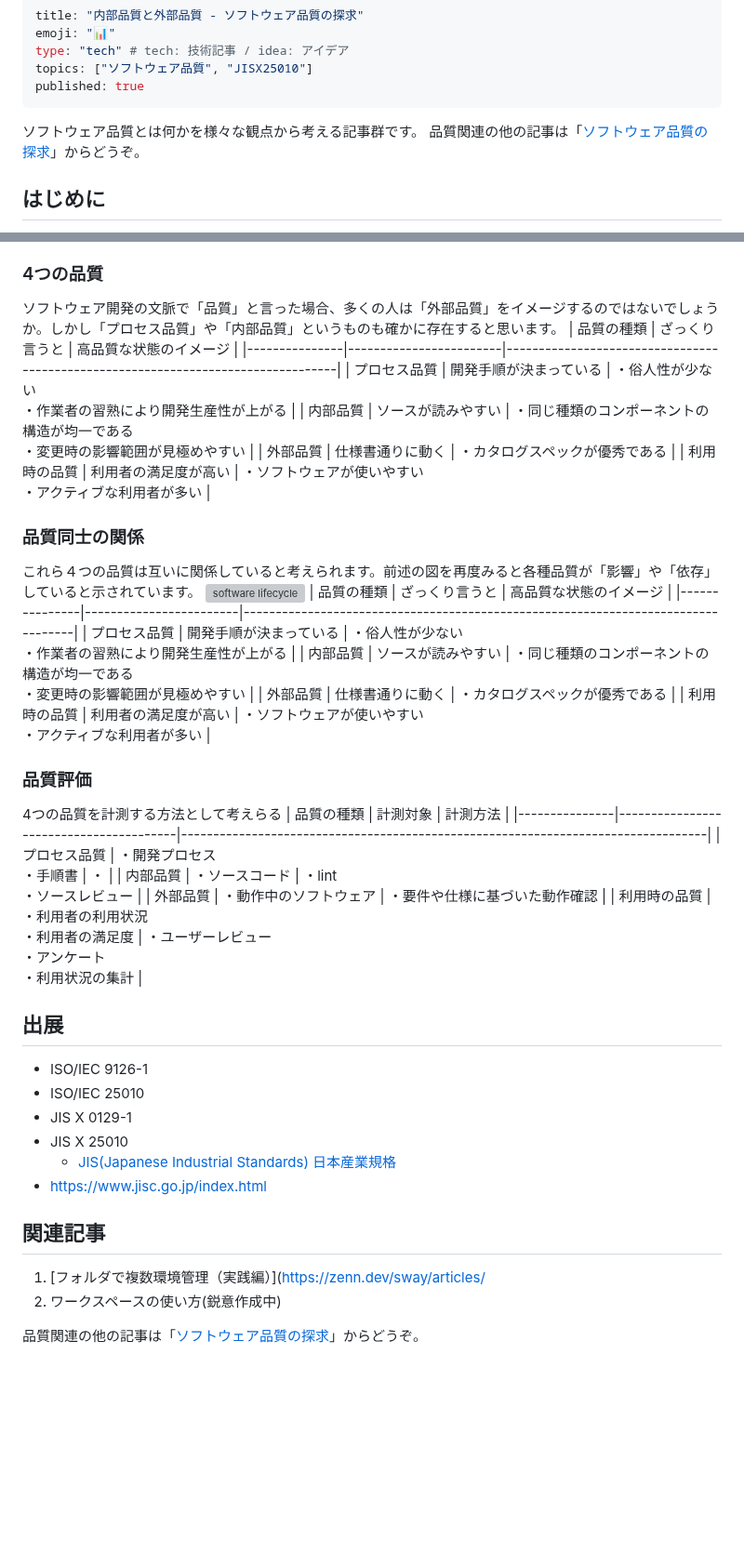
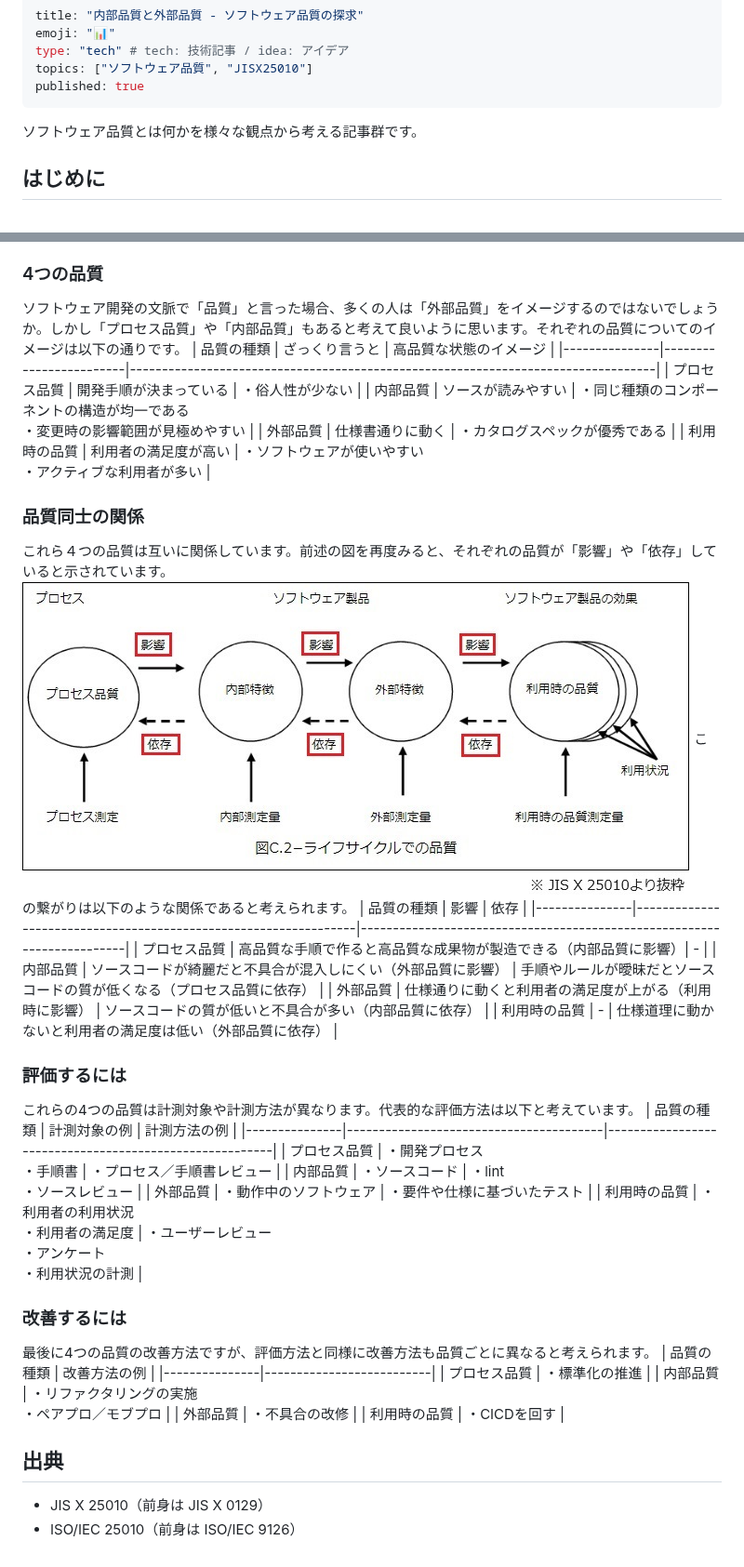
Before and after one commit to sway11466/zenn, a Markdown page: articles/quality_internal_external.md, 2 parts joined by grey strips. Shown at 93% size. GitHub-like rendering; pictures changed too: images/quality_interal_external/quality_interal_external_01.jpg (added); blank space fills up the shorter version; grey boxes are pictures that could not be loaded.

Commit message:
[preview] add internal quality and external quality.

```diff
--- a/articles/quality_internal_external.md
+++ b/articles/quality_internal_external.md
@@ -6,7 +6,6 @@ topics: ["ソフトウェア品質", "JISX25010"]
 published: true
 ---
 ソフトウェア品質とは何かを様々な観点から考える記事群です。
-品質関連の他の記事は「[ソフトウェア品質の探求](https://zenn.dev/sway/articles/quality_index_list)」からどうぞ。
 
 ## はじめに
 ソフトウェアの品質に関する議論や資料において「内部品質」や「外部品質」という単語が出てきたことはないだろうか。なんとなくわかるけれど体系立てて理解していなかったので、来歴と私なりの解釈を残しておこうと思います。
@@ -22,44 +21,43 @@ published: true
    :::
 
 ### 4つの品質
-   ソフトウェア開発の文脈で「品質」と言った場合、多くの人は「外部品質」をイメージするのではないでしょうか。しかし「プロセス品質」や「内部品質」というものも確かに存在すると思います。
+   ソフトウェア開発の文脈で「品質」と言った場合、多くの人は「外部品質」をイメージするのではないでしょうか。しかし「プロセス品質」や「内部品質」もあると考えて良いように思います。それぞれの品質についてのイメージは以下の通りです。
    | 品質の種類    | ざっくり言うと         | 高品質な状態のイメージ                                                           |
    |---------------|------------------------|----------------------------------------------------------------------------------|
-   | プロセス品質  | 開発手順が決まっている | ・俗人性が少ない<br>・作業者の習熟により開発生産性が上がる                       |
+   | プロセス品質  | 開発手順が決まっている | ・俗人性が少ない                                                                 |
    | 内部品質      | ソースが読みやすい     | ・同じ種類のコンポーネントの構造が均一である<br>・変更時の影響範囲が見極めやすい |
    | 外部品質      | 仕様書通りに動く       | ・カタログスペックが優秀である                                                   |
    | 利用時の品質  | 利用者の満足度が高い   | ・ソフトウェアが使いやすい<br>・アクティブな利用者が多い                         |
 
 ### 品質同士の関係
-   これら４つの品質は互いに関係していると考えられます。前述の図を再度みると各種品質が「影響」や「依存」していると示されています。
-   ![software lifecycle](/images/quality_interal_external/quality_interal_external_00.jpg)
-   | 品質の種類    | ざっくり言うと         | 高品質な状態のイメージ                                                           |
-   |---------------|------------------------|----------------------------------------------------------------------------------|
-   | プロセス品質  | 開発手順が決まっている | ・俗人性が少ない<br>・作業者の習熟により開発生産性が上がる                       |
-   | 内部品質      | ソースが読みやすい     | ・同じ種類のコンポーネントの構造が均一である<br>・変更時の影響範囲が見極めやすい |
-   | 外部品質      | 仕様書通りに動く       | ・カタログスペックが優秀である                                                   |
-   | 利用時の品質  | 利用者の満足度が高い   | ・ソフトウェアが使いやすい<br>・アクティブな利用者が多い                         |
+   これら４つの品質は互いに関係しています。前述の図を再度みると、それぞれの品質が「影響」や「依存」していると示されています。
+   ![software lifecycle](/images/quality_interal_external/quality_interal_external_01.jpg)
+   この繋がりは以下のような関係であると考えられます。
+   | 品質の種類    | 影響                                                            | 依存                                                                   |
+   |---------------|-----------------------------------------------------------------|------------------------------------------------------------------------|
+   | プロセス品質  | 高品質な手順で作ると高品質な成果物が製造できる（内部品質に影響）| -                                                                      |
+   | 内部品質      | ソースコードが綺麗だと不具合が混入しにくい（外部品質に影響）    | 手順やルールが曖昧だとソースコードの質が低くなる（プロセス品質に依存） |
+   | 外部品質      | 仕様通りに動くと利用者の満足度が上がる（利用時に影響）          | ソースコードの質が低いと不具合が多い（内部品質に依存）                 |
+   | 利用時の品質  | -                                                               | 仕様道理に動かないと利用者の満足度は低い（外部品質に依存）             |
 
-### 品質評価
-   4つの品質を計測する方法として考えらる
-   | 品質の種類    | 計測対象                               | 計測方法         |
-   |---------------|----------------------------------------|----------------------------------------------------------------------------------|
-   | プロセス品質  | ・開発プロセス<br>・手順書             | ・   |
-   | 内部品質      | ・ソースコード                         | ・lint<br>・ソースレビュー     |
-   | 外部品質      | ・動作中のソフトウェア                 | ・要件や仕様に基づいた動作確認                                 |
-   | 利用時の品質  | ・利用者の利用状況<br>・利用者の満足度 | ・ユーザーレビュー<br>・アンケート<br>・利用状況の集計 |
+### 評価するには
+   これらの4つの品質は計測対象や計測方法が異なります。代表的な評価方法は以下と考えています。
+   | 品質の種類    | 計測対象の例                           | 計測方法の例                                           |
+   |---------------|----------------------------------------|--------------------------------------------------------|
+   | プロセス品質  | ・開発プロセス<br>・手順書             | ・プロセス／手順書レビュー                             |
+   | 内部品質      | ・ソースコード                         | ・lint<br>・ソースレビュー                             |
+   | 外部品質      | ・動作中のソフトウェア                 | ・要件や仕様に基づいたテスト                           |
+   | 利用時の品質  | ・利用者の利用状況<br>・利用者の満足度 | ・ユーザーレビュー<br>・アンケート<br>・利用状況の計測 |
 
+### 改善するには
+   最後に4つの品質の改善方法ですが、評価方法と同様に改善方法も品質ごとに異なると考えられます。
+   | 品質の種類    | 改善方法の例             |
+   |---------------|--------------------------|
+   | プロセス品質  | ・標準化の推進           |
+   | 内部品質      | ・リファクタリングの実施<br>・ペアプロ／モブプロ |
+   | 外部品質      | ・不具合の改修           |
+   | 利用時の品質  | ・CICDを回す             |
 
-## 出展
-- ISO/IEC 9126-1
-- ISO/IEC 25010
-- JIS X 0129-1
-- JIS X 25010
-   - [JIS(Japanese Industrial Standards) 日本産業規格](https://ja.wikipedia.org/wiki/%E6%97%A5%E6%9C%AC%E7%94%A3%E6%A5%AD%E8%A6%8F%E6%A0%BC)
-- https://www.jisc.go.jp/index.html
-
-## 関連記事
-1. [フォルダで複数環境管理（実践編）](https://zenn.dev/sway/articles/
-1. ワークスペースの使い方(鋭意作成中)
-
-品質関連の他の記事は「[ソフトウェア品質の探求](https://zenn.dev/sway/articles/quality_index_list)」からどうぞ。
+## 出典
+- JIS X 25010（前身は JIS X 0129）
+- ISO/IEC 25010（前身は ISO/IEC 9126）
```
Also changed, not shown: images/quality_interal_external/quality_interal_external_00.jpg (added).
